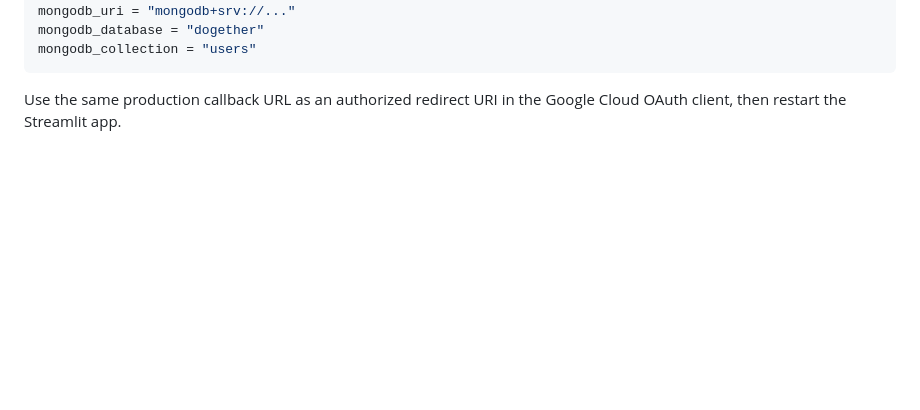
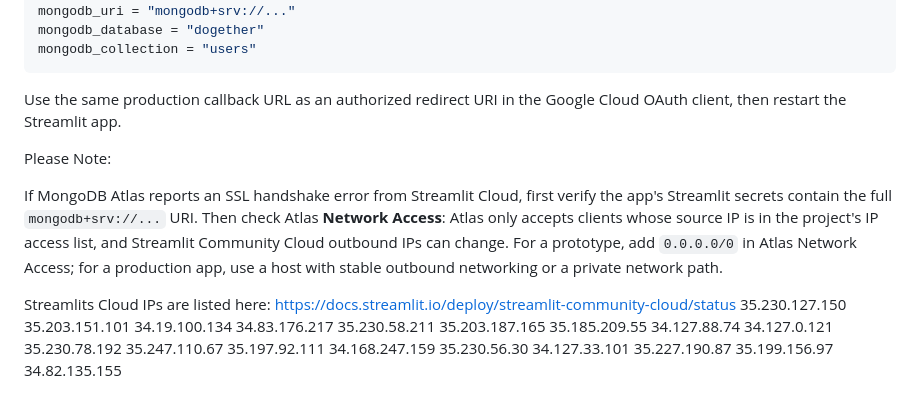
Before and after one commit to mpeschina/Dogether, a Markdown page: README.md, the part around the change. GitHub-like rendering; blank space fills up the shorter version.

```diff
--- a/README.md
+++ b/README.md
@@ -153,3 +153,34 @@ mongodb_collection = "users"
 
 Use the same production callback URL as an authorized redirect URI in the Google
 Cloud OAuth client, then restart the Streamlit app.
+
+Please Note:
+
+If MongoDB Atlas reports an SSL handshake error from Streamlit Cloud, first
+verify the app's Streamlit secrets contain the full `mongodb+srv://...` URI.
+Then check Atlas **Network Access**: Atlas only accepts clients whose source IP
+is in the project's IP access list, and Streamlit Community Cloud outbound IPs
+can change. For a prototype, add `0.0.0.0/0` in Atlas Network Access; for a
+production app, use a host with stable outbound networking or a private network
+path.
+
+Streamlits Cloud IPs are listed here:
+https://docs.streamlit.io/deploy/streamlit-community-cloud/status
+35.230.127.150
+35.203.151.101
+34.19.100.134
+34.83.176.217
+35.230.58.211
+35.203.187.165
+35.185.209.55
+34.127.88.74
+34.127.0.121
+35.230.78.192
+35.247.110.67
+35.197.92.111
+34.168.247.159
+35.230.56.30
+34.127.33.101
+35.227.190.87
+35.199.156.97
+34.82.135.155
```
